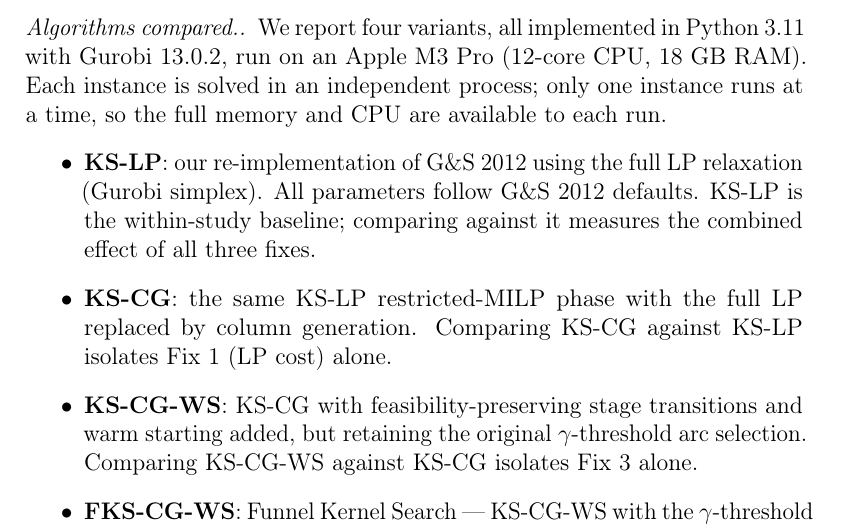
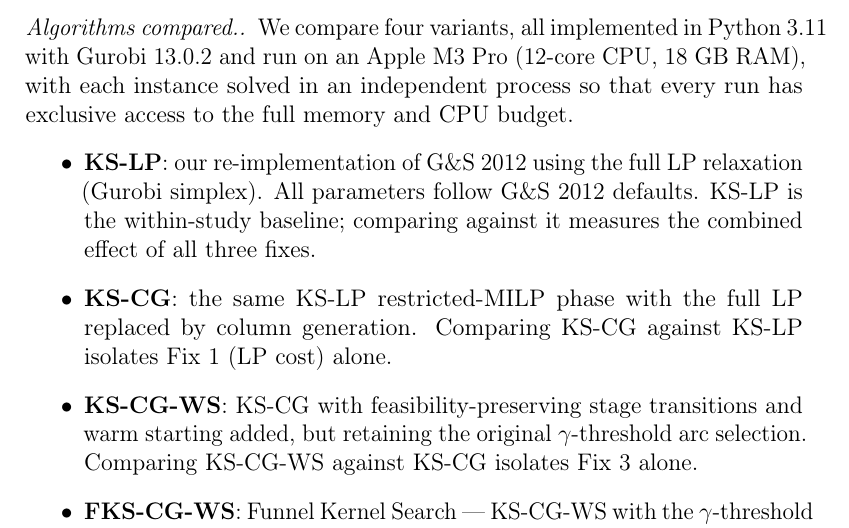
Before and after one commit to klamsal/fks-mscflp, a LaTeX paper (fks_paper/main.tex, which reads fks_paper/sections/experiments.tex): part of page 19 of 31, cut so that both start at the same text. Compiled offline with pdfLaTeX.

Commit message:
Merge fragmented sentences in Algorithms compared paragraph

```diff
--- a/fks_paper/sections/experiments.tex
+++ b/fks_paper/sections/experiments.tex
@@ -51,10 +51,10 @@ C & p2000-2000 & 2{,}000 & 2{,}000 & 30 & 61--90 \\
 \end{table}
 
 \paragraph{Algorithms compared.}
-We report four variants, all implemented in Python~3.11 with Gurobi~13.0.2,
-run on an Apple M3~Pro (12-core CPU, 18~GB RAM).
-Each instance is solved in an independent process; only one instance runs at a
-time, so the full memory and CPU are available to each run.
+We compare four variants, all implemented in Python~3.11 with Gurobi~13.0.2
+and run on an Apple M3~Pro (12-core CPU, 18~GB RAM), with each instance solved
+in an independent process so that every run has exclusive access to the full
+memory and CPU budget.
 \begin{itemize}
   \item \textbf{KS-LP}: our re-implementation of G\&S~2012 using the full LP
         relaxation (Gurobi simplex).
```
Also changed, not shown: fks_paper/main.pdf.
